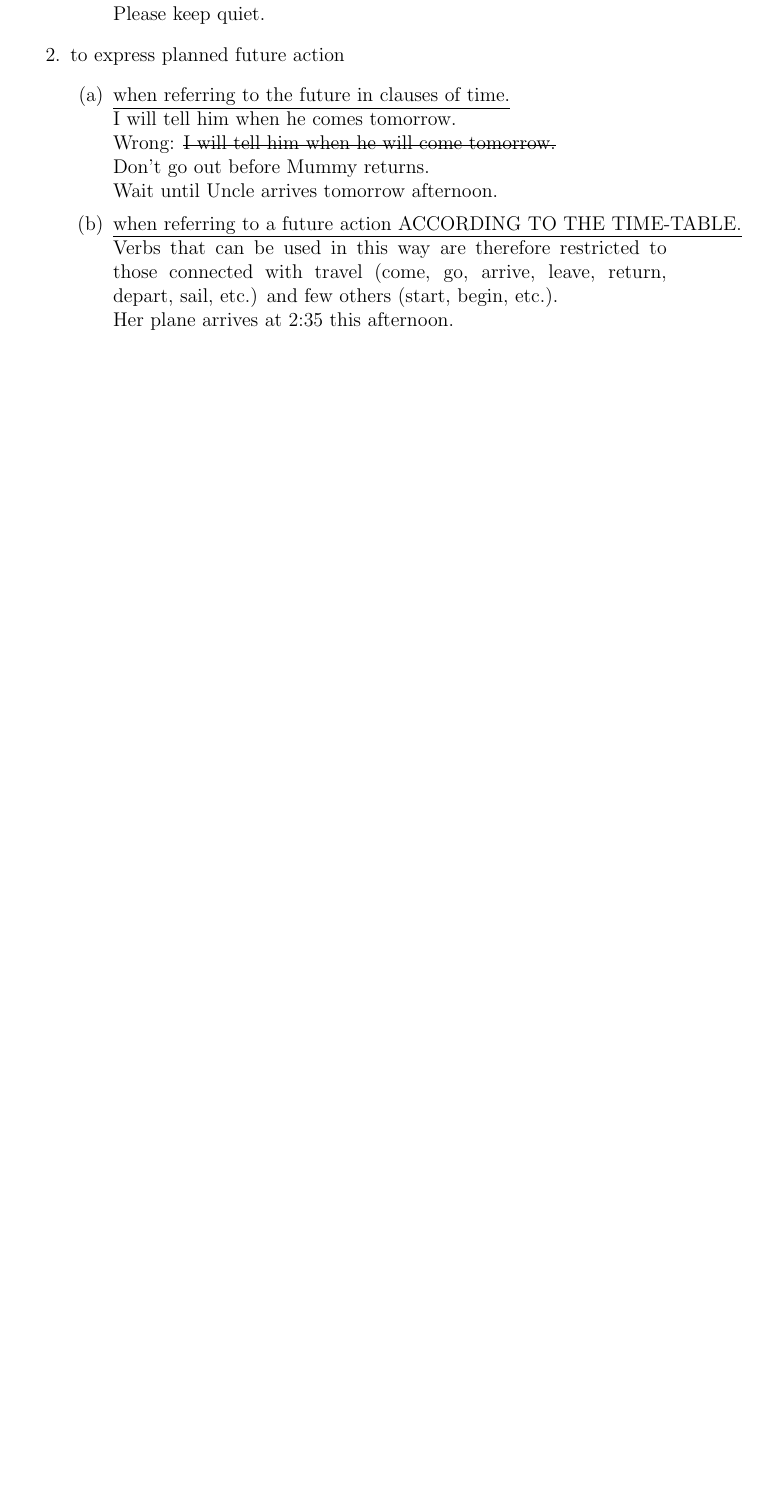
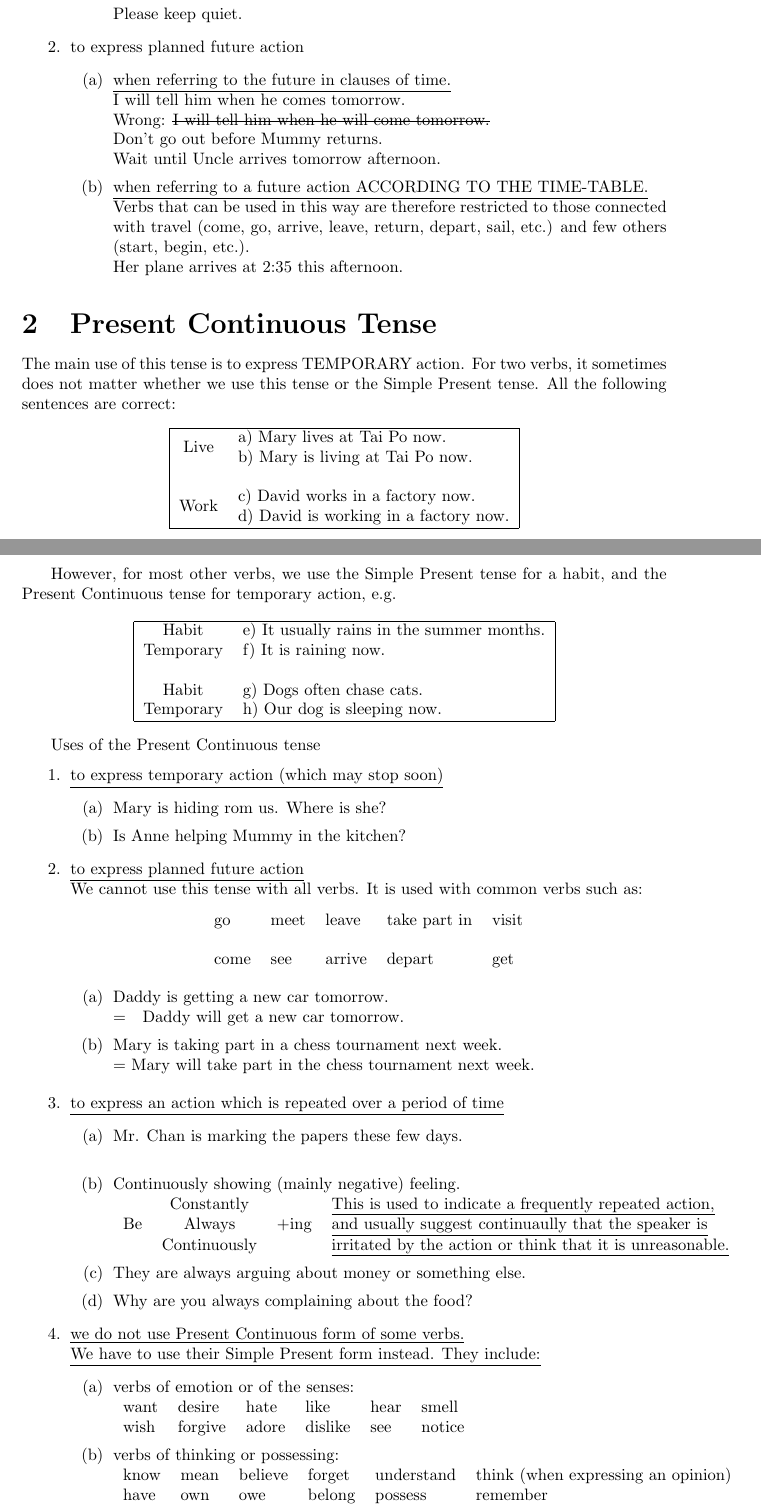
Before and after one commit to michaelchanwahyan/english_grammar, a LaTeX document (notes.tex, which reads src/tense.tex): part of page 3 of 3 before the commit and two parts of pages 3 and 4 of 5 after it, the two joined at a grey line, cut so that both start at the same text, the shorter picture padded with empty space. Compiled offline with LaTeX, dvips and Ghostscript.

Commit message:
[update] add present continuous and present perfect

```diff
--- a/src/tense.tex
+++ b/src/tense.tex
@@ -51,3 +50,87 @@ We use the Simple Present Tense:
                 Her plane arrives at 2:35 this afternoon.
         \end{enumerate}
 \end{enumerate}
+
+\section{Present Continuous Tense}
+The main use of this tense is to express TEMPORARY action.
+For two verbs, it sometimes does not matter whether we use this tense or the
+Simple Present tense.
+All the following sentences are correct:
+\begin{center}
+\begin{tabular}{|cl|}
+    \hline
+    \multirow{2}{*}{Live} & a) Mary lives at Tai Po now. \\
+                          & b) Mary is living at Tai Po now. \\
+                          & \\
+    \multirow{2}{*}{Work} & c) David works in a factory now. \\
+                          & d) David is working in a factory now. \\ \hline
+\end{tabular}
+\end{center}
+
+However, for most other verbs, we use the Simple Present tense for a habit,
+and the Present Continuous tense for temporary action, e.g.
+\begin{center}
+\begin{tabular}{|cl|}
+    \hline
+    Habit     & e) It usually rains in the summer months. \\
+    Temporary & f) It is raining now. \\
+              & \\
+    Habit     & g) Dogs often chase cats. \\
+    Temporary & h) Our dog is sleeping now. \\ \hline
+\end{tabular}
+\end{center}
+
+Uses of the Present Continuous tense
+\begin{enumerate}
+    \item \underline{to express temporary action (which may stop soon)}
+        \begin{enumerate}
+            \item Mary is hiding rom us. Where is she?
+            \item Is Anne helping Mummy in the kitchen?
+        \end{enumerate}
+    \item \underline{to express planned future action} \newline
+        We cannot use this tense with all verbs.
+        It is used with common verbs such as:
+        \begin{center}
+        \begin{tabular}{lllll}
+            go & meet & leave & take part in & visit \\
+            & & & & \\
+            come & see & arrive & depart & get
+        \end{tabular}
+        \end{center}
+        \begin{enumerate}
+            \item Daddy is getting a new car tomorrow. \newline
+                = ~ Daddy will get a new car tomorrow.
+            \item Mary is taking part in a chess tournament next week. \newline
+                = Mary will take part in the chess tournament next week.
+        \end{enumerate}
+    \item \underline{to express an action which is repeated over a period of time}
+        \begin{enumerate}
+            \item Mr. Chan is marking the papers these few days. \newline
+            \item Continuously showing (mainly negative) feeling. \newline
+                \begin{tabular}{cccl}
+                    \multirow{3}{*}{Be}
+                    & Constantly
+                    & \multirow{3}{*}{+ing}
+                    & \underline{This is used to indicate a frequently repeated action,}\\
+                    & Always       & & \underline{and usually suggest continuaully that the speaker is} \\
+                    & Continuously & & \underline{irritated by the action or think that it is unreasonable.}
+                \end{tabular}
+            \item They are always arguing about money or something else.
+            \item Why are you always complaining about the food?
+        \end{enumerate}
+    \item \underline{we do not use Present Continuous form of some verbs.} \newline
+        \underline{We have to use their Simple Present form instead. They include:}
+        \begin{enumerate}
+            \item verbs of emotion or of the senses: \newline
+                \begin{tabular}{llllll}
+                    want & desire & hate & like & hear & smell \\
+                    wish & forgive & adore & dislike & see & notice
+                \end{tabular}
+            \item verbs of thinking or possessing: \newline
+                \begin{tabular}{llllll}
+                    know & mean & believe & forget & understand & think (when expressing an opinion)\\
+                    have & own & owe & belong & possess & remember
+                \end{tabular} \newline
+                However, when some of the verbs listed above are used in a
+                particular sense, we may use the continuous tense:
+                \begin{enumerate}
@@ -53,0 +141 @@ We use the Simple Present Tense:
+                    \item have = eat; drink; take; engage in; enjoy \newline
```
Also changed, not shown: notes.tex (+1 -0 lines), src/tense.tex (24 more changed lines).
